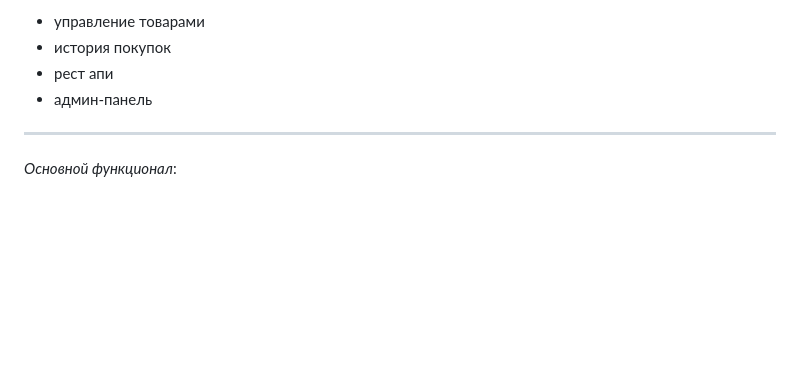
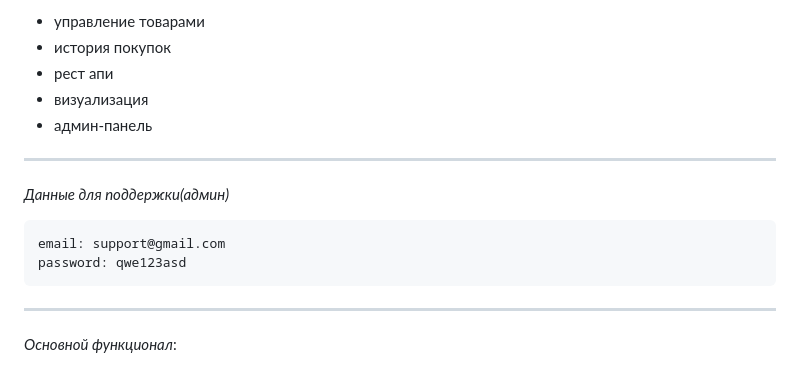
Before and after one commit to xeon-cloud/item-x, a Markdown page: README.md, the part around the change. Drawn GitHub-style; blank space fills up the shorter version.

````diff
--- a/README.md
+++ b/README.md
@@ -16,7 +16,16 @@
 - управление товарами
 - история покупок
 - рест апи
+- визуализация
 - админ-панель
+
+***
+
+*Данные для поддержки(админ)*
+```
+email: support@gmail.com
+password: qwe123asd
+```
 
 ***
 
````
